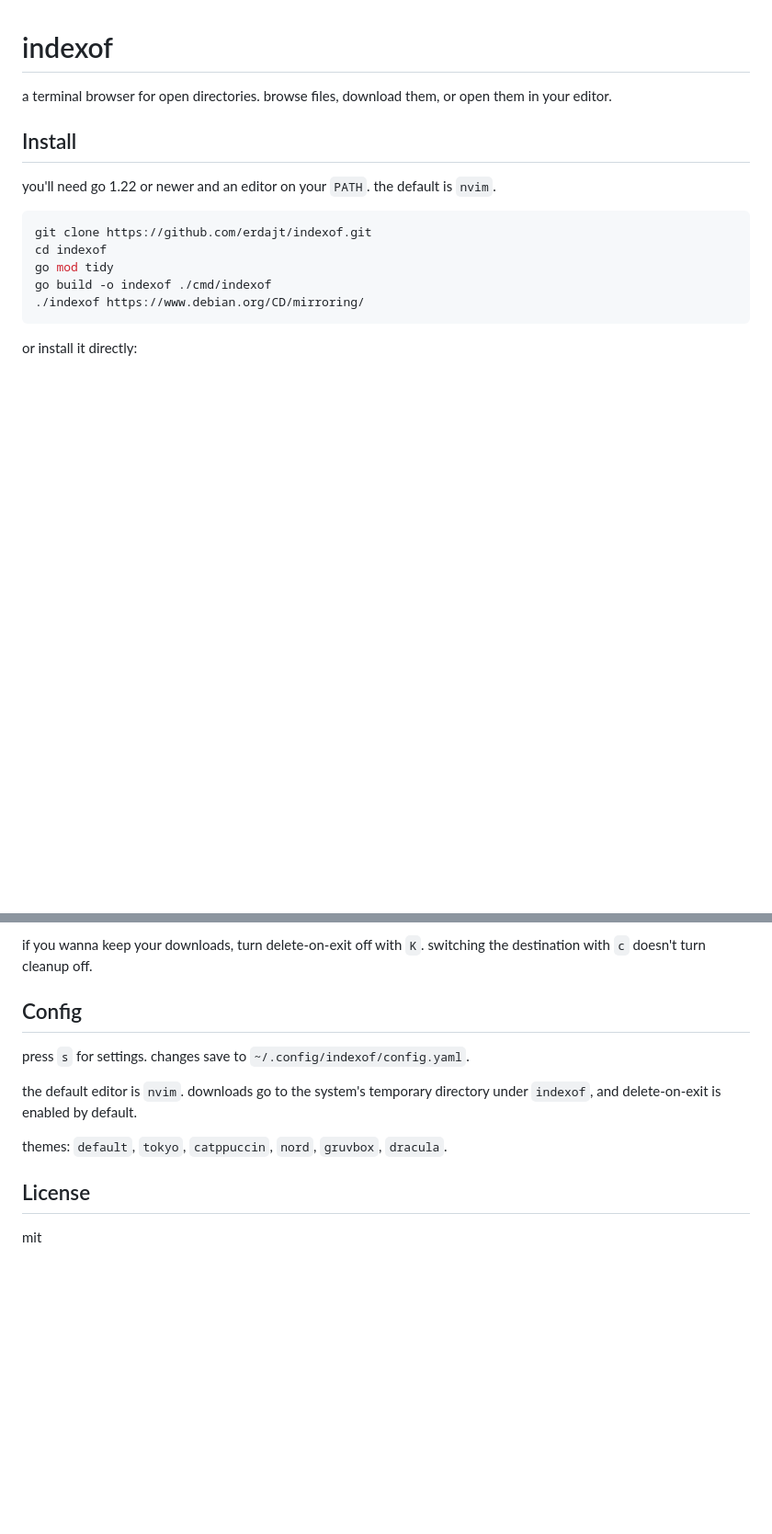
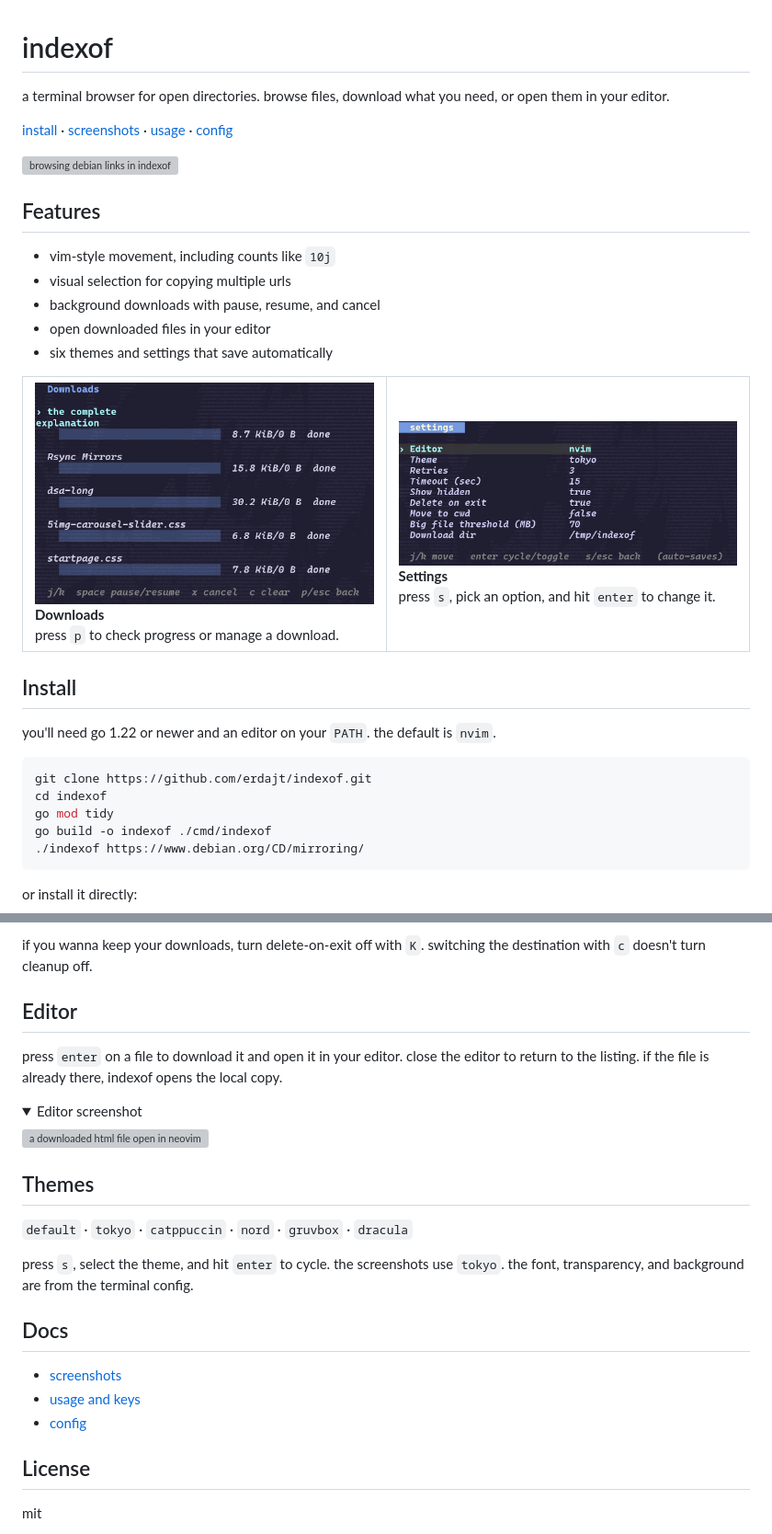
Before and after one commit to erdajt/indexof, a Markdown page: README.md, 2 parts joined by grey strips. Shown at 92% size. Rendered like a GitHub page; pictures changed too: docs/images/downloads.png (added), docs/images/settings.png (added); folded sections open; blank space fills up the shorter version; grey boxes are pictures that could not be loaded.

Commit message:
docs: showcase terminal workflows with curated screenshots

```diff
--- a/README.md
+++ b/README.md
@@ -1,6 +1,31 @@
 # indexof
 
-a terminal browser for open directories. browse files, download them, or open them in your editor.
+a terminal browser for open directories. browse files, download what you need, or open them in your editor.
+
+[install](#install) · [screenshots](docs/showcase.md) · [usage](docs/usage.md) · [config](docs/configuration.md)
+
+[![browsing debian links in indexof](docs/images/browser.png)](docs/images/browser.png)
+
+## Features
+
+- vim-style movement, including counts like `10j`
+- visual selection for copying multiple urls
+- background downloads with pause, resume, and cancel
+- open downloaded files in your editor
+- six themes and settings that save automatically
+
+<table>
+  <tr>
+    <td width="50%" valign="top">
+      <a href="docs/images/downloads.png"><img src="docs/images/downloads.png" alt="completed downloads and transfer controls" width="100%"></a>
+      <br><strong>Downloads</strong><br>press <code>p</code> to check progress or manage a download.
+    </td>
+    <td width="50%" valign="top">
+      <a href="docs/images/settings.png"><img src="docs/images/settings.png" alt="editor, theme, network, and download settings" width="100%"></a>
+      <br><strong>Settings</strong><br>press <code>s</code>, pick an option, and hit <code>enter</code> to change it.
+    </td>
+  </tr>
+</table>
 
 ## Install
 
@@ -44,13 +69,28 @@ in downloads: `space` pauses or resumes, `x` cancels, `c` clears finished jobs,
 
 if you wanna keep your downloads, turn delete-on-exit off with `K`. switching the destination with `c` doesn't turn cleanup off.
 
-## Config
+## Editor
 
-press `s` for settings. changes save to `~/.config/indexof/config.yaml`.
+press `enter` on a file to download it and open it in your editor. close the editor to return to the listing. if the file is already there, indexof opens the local copy.
 
-the default editor is `nvim`. downloads go to the system's temporary directory under `indexof`, and delete-on-exit is enabled by default.
+<details>
+<summary>Editor screenshot</summary>
 
-themes: `default`, `tokyo`, `catppuccin`, `nord`, `gruvbox`, `dracula`.
+[![a downloaded html file open in neovim](docs/images/editor.png)](docs/images/editor.png)
+
+</details>
+
+## Themes
+
+`default` · `tokyo` · `catppuccin` · `nord` · `gruvbox` · `dracula`
+
+press `s`, select the theme, and hit `enter` to cycle. the screenshots use `tokyo`. the font, transparency, and background are from the terminal config.
+
+## Docs
+
+- [screenshots](docs/showcase.md)
+- [usage and keys](docs/usage.md)
+- [config](docs/configuration.md)
 
 ## License
 
```
Also changed, not shown: docs/configuration.md (added, +72 -0 lines), docs/showcase.md (added, +45 -0 lines), docs/usage.md (added, +91 -0 lines), docs/images/yank-confirmation.png (added), 3 other files.
